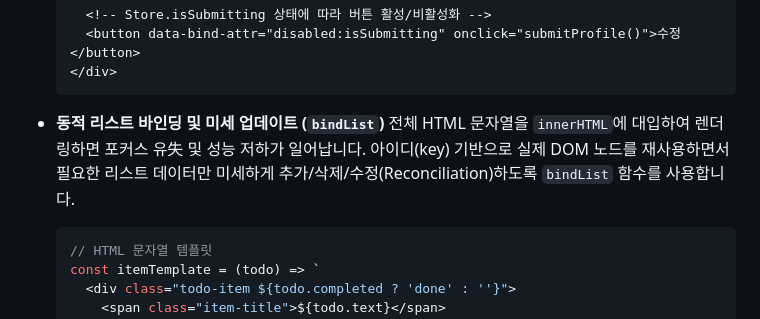
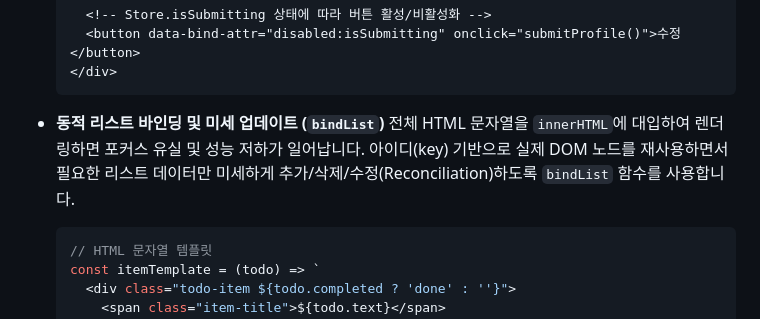
Before and after one commit to Booyoun-Kim/Lite-SPA, a Markdown page: lite-spa-guide.ko.md, the part around the change. GitHub-like rendering.

Commit message:
docs: update

````diff
--- a/lite-spa-guide.ko.md
+++ b/lite-spa-guide.ko.md
@@ -820,7 +820,7 @@ const lastPage = persistedSignal('lastPage', 'home');
   ```
 
 * **동적 리스트 바인딩 및 미세 업데이트 (`bindList`)**
-  전체 HTML 문자열을 `innerHTML`에 대입하여 렌더링하면 포커스 유失 및 성능 저하가 일어납니다. 아이디(key) 기반으로 실제 DOM 노드를 재사용하면서 필요한 리스트 데이터만 미세하게 추가/삭제/수정(Reconciliation)하도록 `bindList` 함수를 사용합니다.
+  전체 HTML 문자열을 `innerHTML`에 대입하여 렌더링하면 포커스 유실 및 성능 저하가 일어납니다. 아이디(key) 기반으로 실제 DOM 노드를 재사용하면서 필요한 리스트 데이터만 미세하게 추가/삭제/수정(Reconciliation)하도록 `bindList` 함수를 사용합니다.
   ```js
   // HTML 문자열 템플릿
   const itemTemplate = (todo) => `
````
